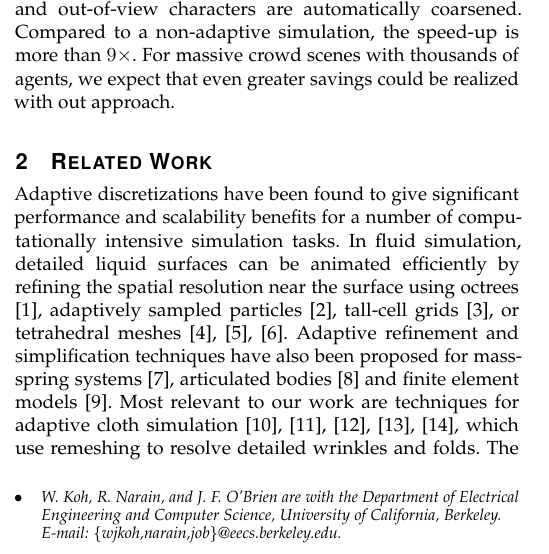
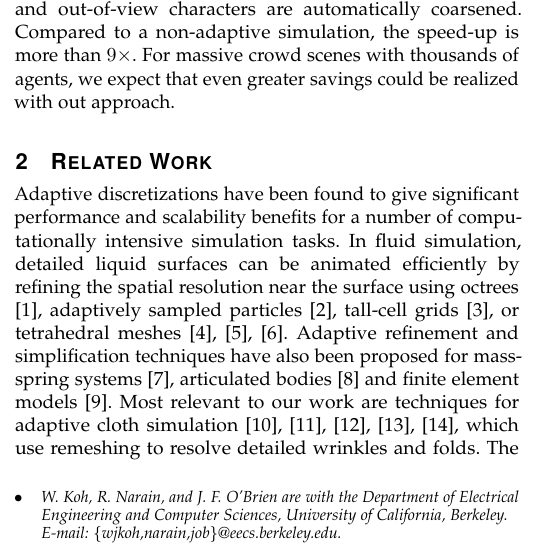
Before and after one commit to wjkoh/view-dependent-meshing-tvcg, a LaTeX paper (Paper/viewdep-paper.tex): part of one column of page 1 of 7, cut so that both start at the same text. Compiled offline with pdfLaTeX.

Commit message:
Fix EECS

```diff
--- a/Paper/viewdep-paper.tex
+++ b/Paper/viewdep-paper.tex
@@ -68,7 +68,8 @@
 \author{Woojong Koh, %~\IEEEmembership{Member,~IEEE,}
   Rahul Narain, %~\IEEEmembership{Fellow,~OSA,}
   and James F. O'Brien%~\IEEEmembership{Life~Fellow,~IEEE}%
-  \IEEEcompsocitemizethanks{\IEEEcompsocthanksitem W.~Koh, R.~Narain, and J.~F.~O'Brien are with the Department of Electrical Engineering and Computer Science, University of California, Berkeley.\protect\\
+  \IEEEcompsocitemizethanks{\IEEEcompsocthanksitem W.~Koh, R.~Narain, and J.~F.~O'Brien
+    are with the Department of Electrical Engineering and Computer Sciences, University of California, Berkeley.\protect\\
 % note need leading \protect in front of \\ to get a newline within \thanks as
 % \\ is fragile and will error, could use \hfil\break instead.
 E-mail: \{wjkoh,narain,job\}@eecs.berkeley.edu.}
```
